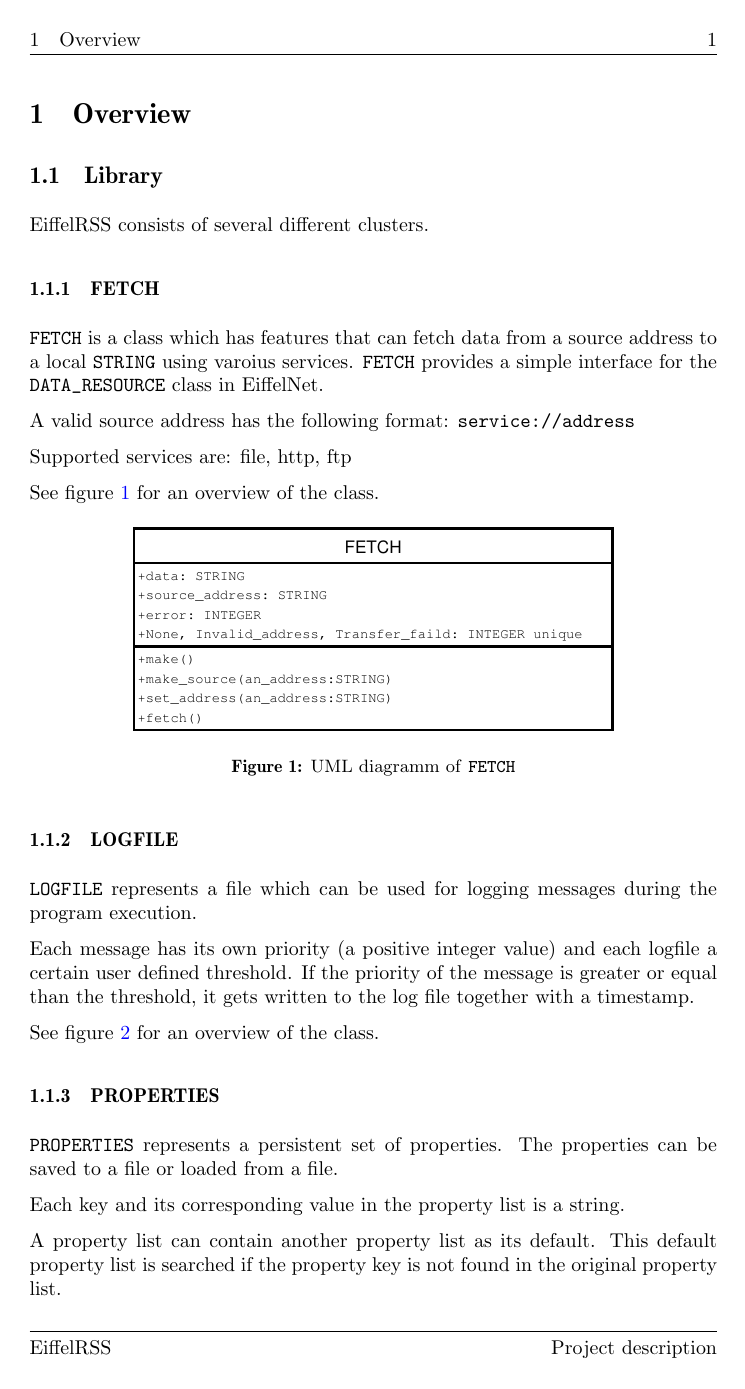
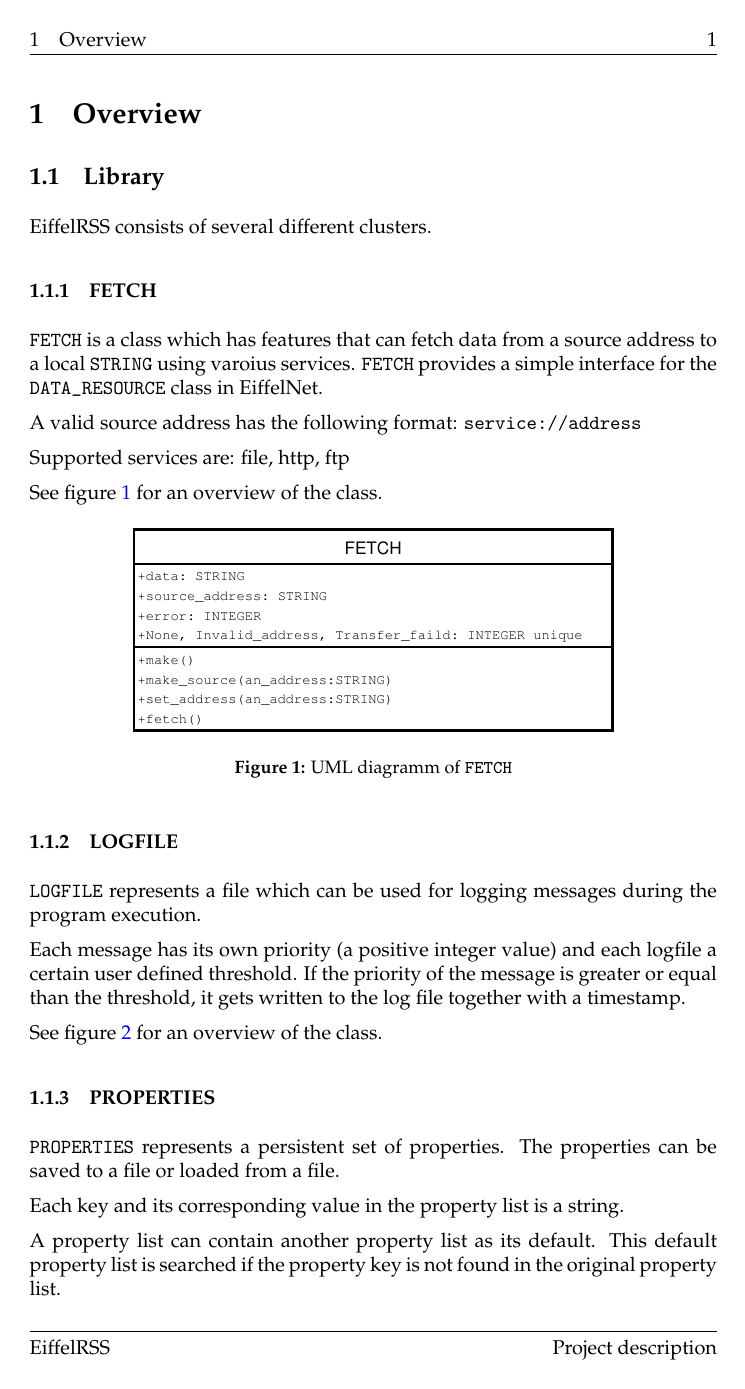
Before and after one commit to BackupTheBerlios/eiffelrss-svn, a LaTeX paper (trunk/doc/project-description/project-description.tex): page 3 of 5. Compiled offline with pdfLaTeX.

Commit message:
Updated project description

```diff
--- a/trunk/doc/project-description/project-description.tex
+++ b/trunk/doc/project-description/project-description.tex
@@ -60,10 +60,10 @@
   }
 
   % Use default Acrobat reader fonts
-  % \usepackge{mathpazo}
+  \usepackage{mathpazo}
 
   % Use CM fonts (increases document size)
-  \usepackage{ae}
+  % \usepackage{ae}
 
 % Compilation with latex
 \else
```
Also changed, not shown: trunk/doc/project-description/project-description.pdf.
